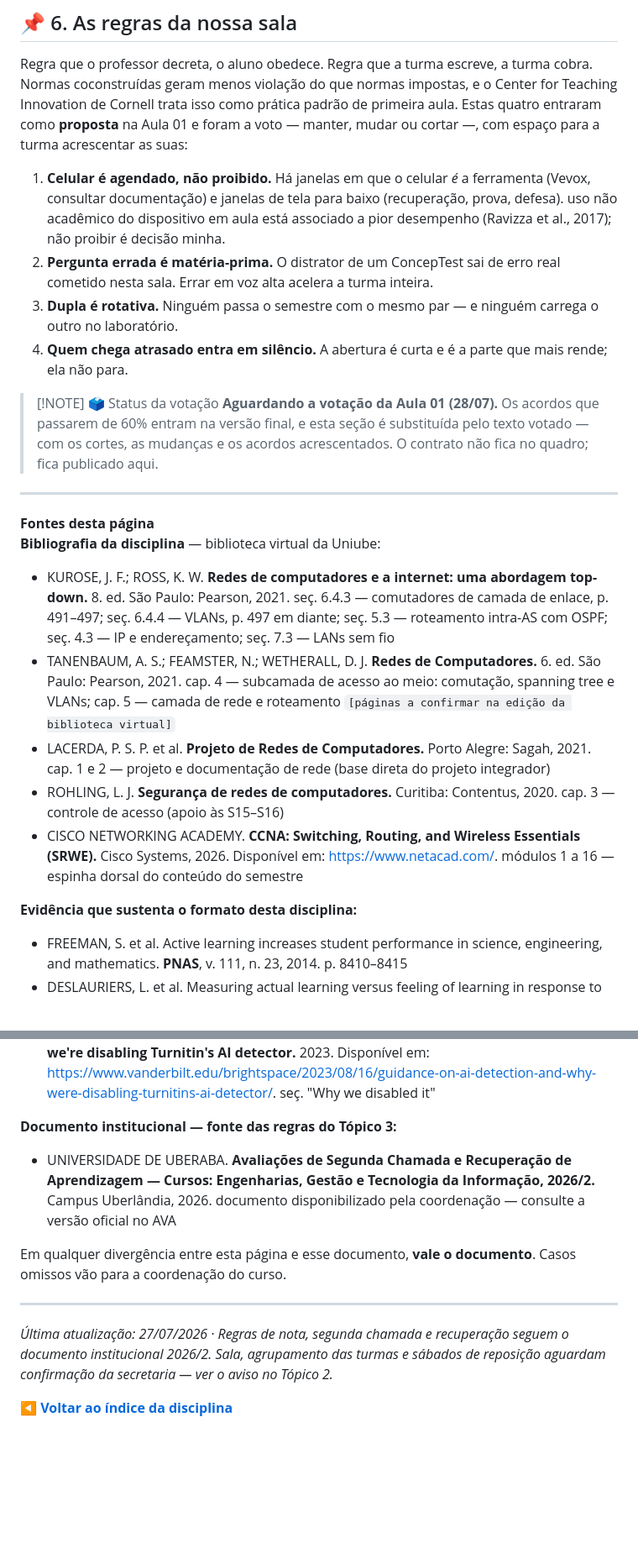
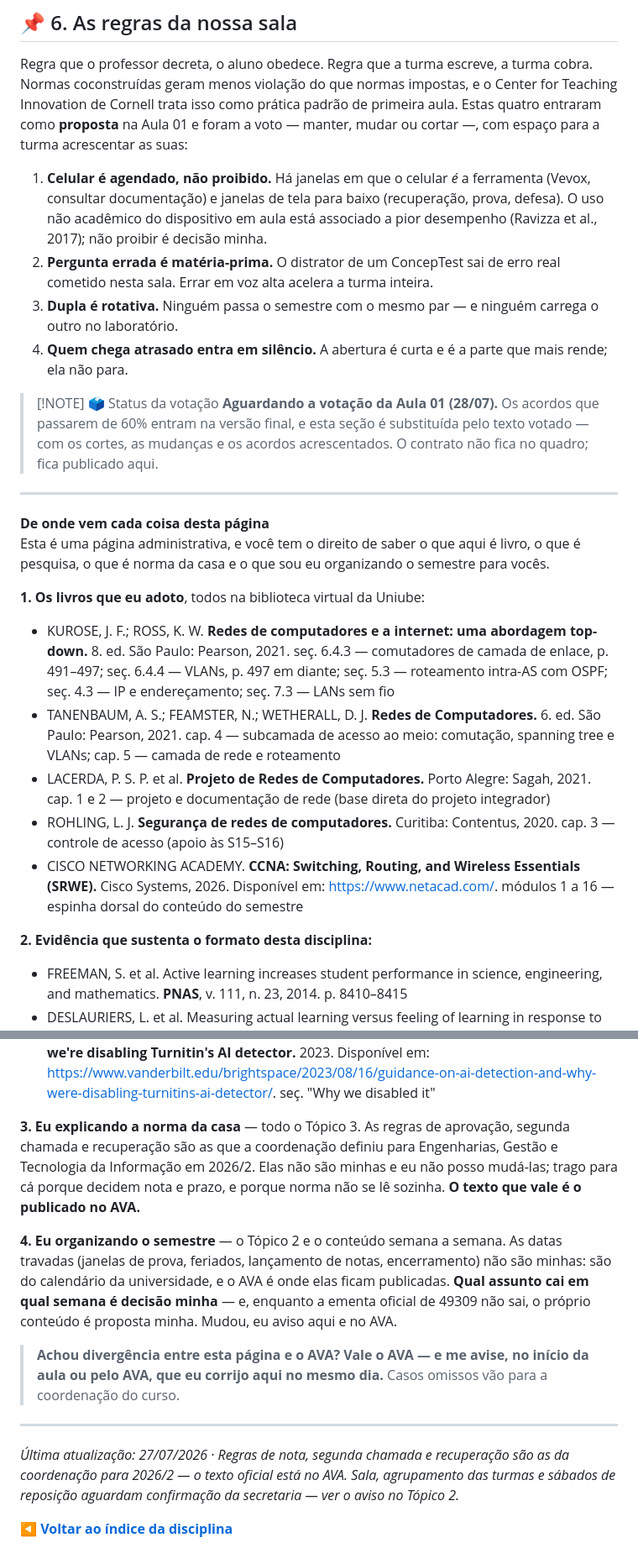
Before and after one commit to rofilho/redes2, a Markdown page: content/Plano de Ensino e Contrato.md, 2 parts joined by grey strips. Shown at 84% size. Rendered like a GitHub page; blank space fills up the shorter version.

```diff
--- a/content/Plano de Ensino e Contrato.md
+++ b/content/Plano de Ensino e Contrato.md
@@ -269,7 +269,7 @@ O aviso: você vai trabalhar mais aqui do que numa aula expositiva, e vai **sent
 
 Regra que o professor decreta, o aluno obedece. Regra que a turma escreve, a turma cobra. Normas coconstruídas geram menos violação do que normas impostas, e o Center for Teaching Innovation de Cornell trata isso como prática padrão de primeira aula. Estas quatro entraram como **proposta** na Aula 01 e foram a voto — manter, mudar ou cortar —, com espaço para a turma acrescentar as suas:
 
-1. **Celular é agendado, não proibido.** Há janelas em que o celular *é* a ferramenta (Vevox, consultar documentação) e janelas de tela para baixo (recuperação, prova, defesa). uso não acadêmico do dispositivo em aula está associado a pior desempenho (Ravizza et al., 2017); não proibir é decisão minha.
+1. **Celular é agendado, não proibido.** Há janelas em que o celular *é* a ferramenta (Vevox, consultar documentação) e janelas de tela para baixo (recuperação, prova, defesa). O uso não acadêmico do dispositivo em aula está associado a pior desempenho (Ravizza et al., 2017); não proibir é decisão minha.
 2. **Pergunta errada é matéria-prima.** O distrator de um ConcepTest sai de erro real cometido nesta sala. Errar em voz alta acelera a turma inteira.
 3. **Dupla é rotativa.** Ninguém passa o semestre com o mesmo par — e ninguém carrega o outro no laboratório.
 4. **Quem chega atrasado entra em silêncio.** A abertura é curta e é a parte que mais rende; ela não para.
@@ -280,17 +280,19 @@ Regra que o professor decreta, o aluno obedece. Regra que a turma escreve, a tur
 ---
 
 <div class="au-refs">
-<b>Fontes desta página</b>
+<b>De onde vem cada coisa desta página</b>
 
-**Bibliografia da disciplina** — biblioteca virtual da Uniube:
+Esta é uma página administrativa, e você tem o direito de saber o que aqui é livro, o que é pesquisa, o que é norma da casa e o que sou eu organizando o semestre para vocês.
+
+**1. Os livros que eu adoto**, todos na biblioteca virtual da Uniube:
 
 - KUROSE, J. F.; ROSS, K. W. **Redes de computadores e a internet: uma abordagem top-down.** 8. ed. São Paulo: Pearson, 2021. <span class="au-pag">seç. 6.4.3 — comutadores de camada de enlace, p. 491–497; seç. 6.4.4 — VLANs, p. 497 em diante; seç. 5.3 — roteamento intra-AS com OSPF; seç. 4.3 — IP e endereçamento; seç. 7.3 — LANs sem fio</span>
-- TANENBAUM, A. S.; FEAMSTER, N.; WETHERALL, D. J. **Redes de Computadores.** 6. ed. São Paulo: Pearson, 2021. <span class="au-pag">cap. 4 — subcamada de acesso ao meio: comutação, spanning tree e VLANs; cap. 5 — camada de rede e roteamento `[páginas a confirmar na edição da biblioteca virtual]`</span>
+- TANENBAUM, A. S.; FEAMSTER, N.; WETHERALL, D. J. **Redes de Computadores.** 6. ed. São Paulo: Pearson, 2021. <span class="au-pag">cap. 4 — subcamada de acesso ao meio: comutação, spanning tree e VLANs; cap. 5 — camada de rede e roteamento</span>
 - LACERDA, P. S. P. et al. **Projeto de Redes de Computadores.** Porto Alegre: Sagah, 2021. <span class="au-pag">cap. 1 e 2 — projeto e documentação de rede (base direta do projeto integrador)</span>
 - ROHLING, L. J. **Segurança de redes de computadores.** Curitiba: Contentus, 2020. <span class="au-pag">cap. 3 — controle de acesso (apoio às S15–S16)</span>
 - CISCO NETWORKING ACADEMY. **CCNA: Switching, Routing, and Wireless Essentials (SRWE).** Cisco Systems, 2026. Disponível em: https://www.netacad.com/. <span class="au-pag">módulos 1 a 16 — espinha dorsal do conteúdo do semestre</span>
 
-**Evidência que sustenta o formato desta disciplina:**
+**2. Evidência que sustenta o formato desta disciplina:**
 
 - FREEMAN, S. et al. Active learning increases student performance in science, engineering, and mathematics. **PNAS**, v. 111, n. 23, 2014. <span class="au-pag">p. 8410–8415</span>
 - DESLAURIERS, L. et al. Measuring actual learning versus feeling of learning in response to being actively engaged in the classroom. **PNAS**, v. 116, n. 39, 2019. <span class="au-pag">p. 19251–19257</span>
@@ -300,17 +302,17 @@ Regra que o professor decreta, o aluno obedece. Regra que a turma escreve, a tur
 - CALLAGHAN, K.; MILBOURNE, T.; KLALES, A.; KESTIN, G.; ARGUELLES, C.; McCARTY, L.; DESLAURIERS, L. **Two-stage final exams: an assessment strategy for enhanced collaborative learning and reduced student stress.** Preprint, arXiv:2504.04281, 2025. <span class="au-pag">seç. "Results" — aprendizagem, ansiedade e preferência **autorrelatadas**</span> ⚠️ *Preprint, sem revisão por pares — citado aqui como indício, não como resultado firme.*
 - VANDERBILT UNIVERSITY, CENTER FOR TEACHING. **Guidance on AI detection and why we're disabling Turnitin's AI detector.** 2023. Disponível em: https://www.vanderbilt.edu/brightspace/2023/08/16/guidance-on-ai-detection-and-why-were-disabling-turnitins-ai-detector/. <span class="au-pag">seç. "Why we disabled it"</span>
 
-**Documento institucional — fonte das regras do Tópico 3:**
+**3. Eu explicando a norma da casa** — todo o Tópico 3. As regras de aprovação, segunda chamada e recuperação são as que a coordenação definiu para Engenharias, Gestão e Tecnologia da Informação em 2026/2. Elas não são minhas e eu não posso mudá-las; trago para cá porque decidem nota e prazo, e porque norma não se lê sozinha. **O texto que vale é o publicado no AVA.**
 
-- UNIVERSIDADE DE UBERABA. **Avaliações de Segunda Chamada e Recuperação de Aprendizagem — Cursos: Engenharias, Gestão e Tecnologia da Informação, 2026/2.** Campus Uberlândia, 2026. <span class="au-pag">documento disponibilizado pela coordenação — consulte a versão oficial no AVA</span>
+**4. Eu organizando o semestre** — o Tópico 2 e o conteúdo semana a semana. As datas travadas (janelas de prova, feriados, lançamento de notas, encerramento) não são minhas: são do calendário da universidade, e o AVA é onde elas ficam publicadas. **Qual assunto cai em qual semana é decisão minha** — e, enquanto a ementa oficial de 49309 não sai, o próprio conteúdo é proposta minha. Mudou, eu aviso aqui e no AVA.
 
-Em qualquer divergência entre esta página e esse documento, **vale o documento**. Casos omissos vão para a coordenação do curso.
+> **Achou divergência entre esta página e o AVA? Vale o AVA — e me avise, no início da aula ou pelo AVA, que eu corrijo aqui no mesmo dia.** Casos omissos vão para a coordenação do curso.
 
 </div>
 
 ---
 
-*Última atualização: 27/07/2026 · Regras de nota, segunda chamada e recuperação seguem o documento institucional 2026/2. Sala, agrupamento das turmas e sábados de reposição aguardam confirmação da secretaria — ver o aviso no Tópico 2.*
+*Última atualização: 27/07/2026 · Regras de nota, segunda chamada e recuperação são as da coordenação para 2026/2 — o texto oficial está no AVA. Sala, agrupamento das turmas e sábados de reposição aguardam confirmação da secretaria — ver o aviso no Tópico 2.*
 
 **◀ [Voltar ao índice da disciplina](./)**
 
```
Also changed, not shown: other parts of content/Plano de Ensino e Contrato.md (+3 -3 lines), content/Aula 01 - Plano de Ensino e Contrato da Disciplina.md (+19 -11 lines).
